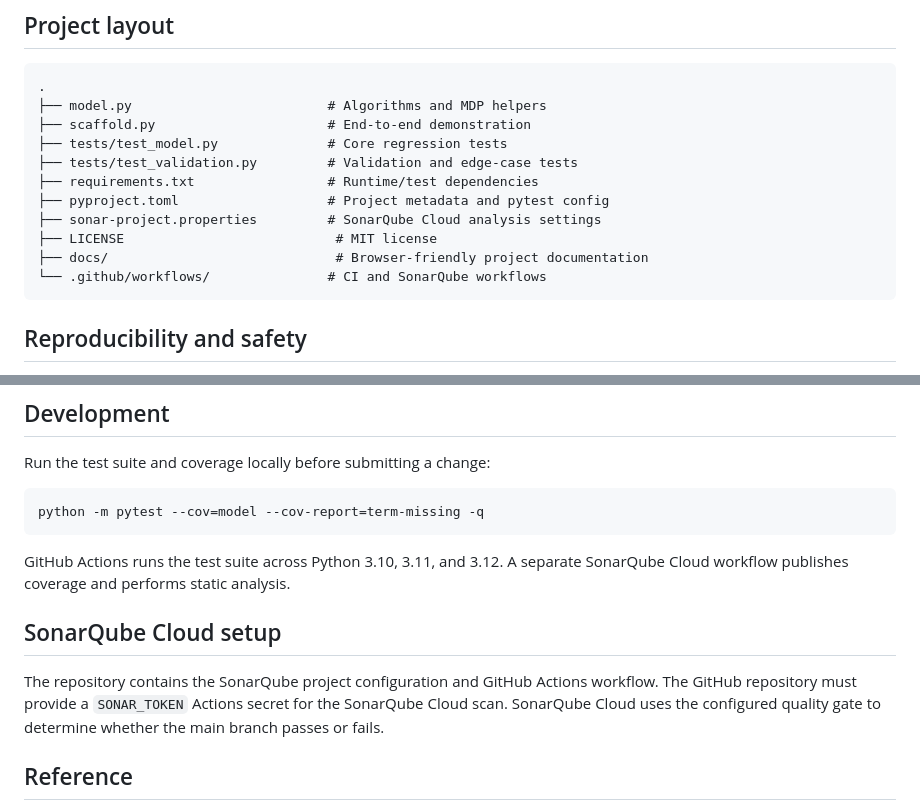
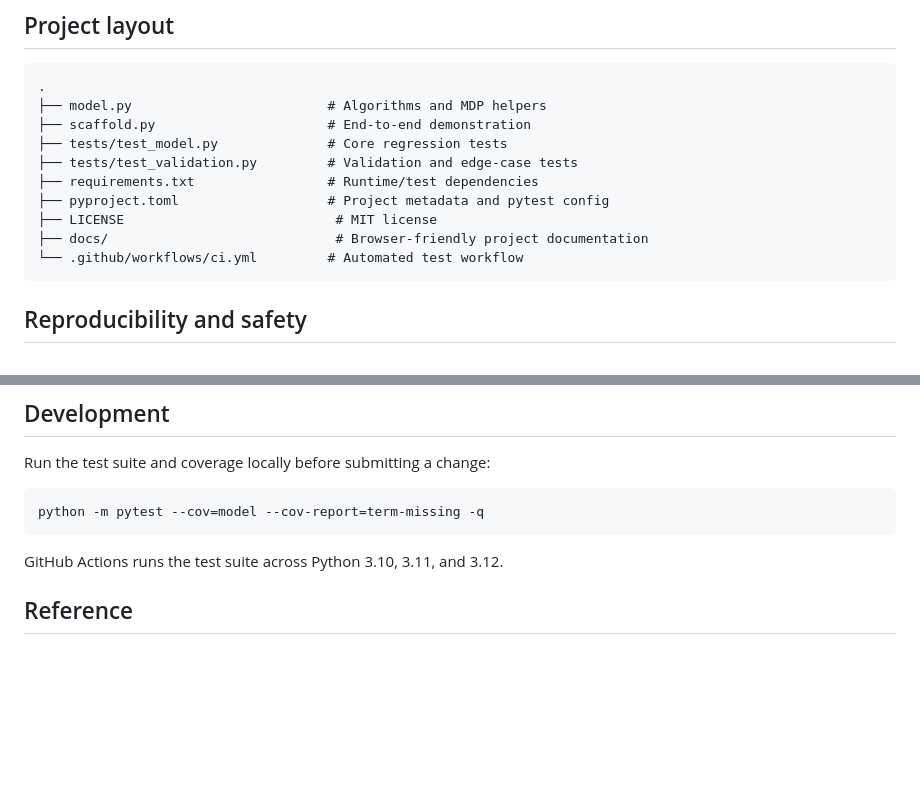
Before and after one commit to sanjayk36725/sutton-and-barto-from-scratch-1-bandits-and-dynamic-programming, a Markdown page: README.md, 2 parts joined by grey strips. GitHub-like rendering; blank space fills up the shorter version.

Commit message:
docs: remove SonarQube references

````diff
--- a/README.md
+++ b/README.md
@@ -52,10 +51,9 @@ python -m pytest -q
 ├── tests/test_validation.py         # Validation and edge-case tests
 ├── requirements.txt                 # Runtime/test dependencies
 ├── pyproject.toml                   # Project metadata and pytest config
-├── sonar-project.properties         # SonarQube Cloud analysis settings
 ├── LICENSE                           # MIT license
 ├── docs/                             # Browser-friendly project documentation
-└── .github/workflows/               # CI and SonarQube workflows
+└── .github/workflows/ci.yml         # Automated test workflow
 ```
 
 ## Reproducibility and safety
@@ -72,11 +70,7 @@ Run the test suite and coverage locally before submitting a change:
 python -m pytest --cov=model --cov-report=term-missing -q
 ```
 
-GitHub Actions runs the test suite across Python 3.10, 3.11, and 3.12. A separate SonarQube Cloud workflow publishes coverage and performs static analysis.
-
-## SonarQube Cloud setup
-
-The repository contains the SonarQube project configuration and GitHub Actions workflow. The GitHub repository must provide a `SONAR_TOKEN` Actions secret for the SonarQube Cloud scan. SonarQube Cloud uses the configured quality gate to determine whether the main branch passes or fails.
+GitHub Actions runs the test suite across Python 3.10, 3.11, and 3.12.
 
 ## Reference
 
````
Also changed, not shown: other parts of README.md (+0 -1 lines).
